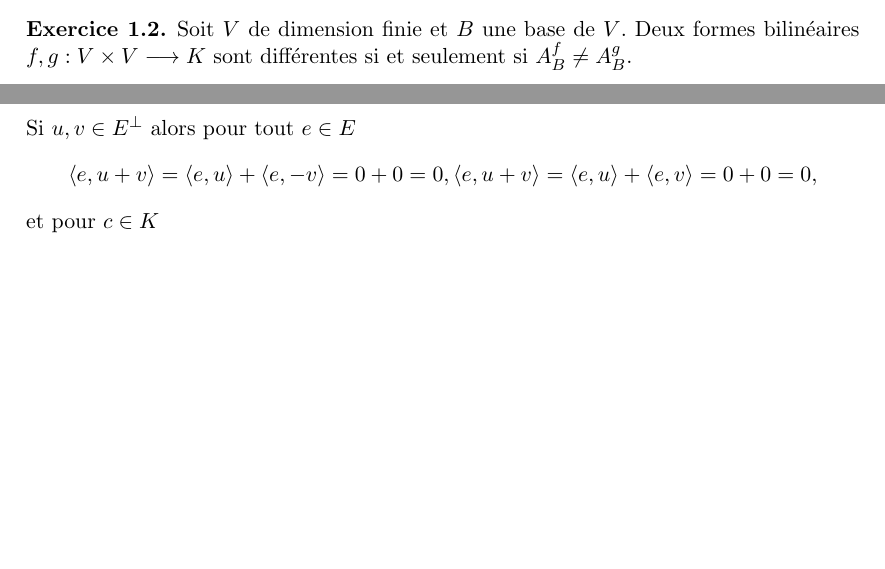
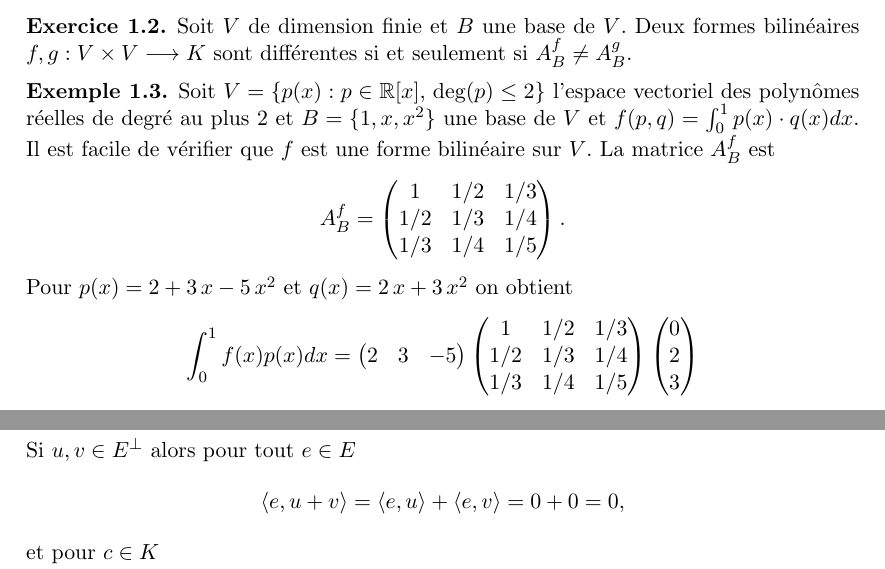
Before and after one commit to EisenIn/Algebre-Lineaire-2, a LaTeX book (notes.tex, which reads chapter01-produits-scalaires.tex): two parts of pages 6 and 8 of 69, joined at a grey line, cut so that both start at the same text, the shorter picture padded with empty space. Compiled offline with pdfLaTeX.

Commit message:
Example added
I added an example explaining $A_B^f$ and deleted a typo.

```diff
--- a/chapter01-produits-scalaires.tex
+++ b/chapter01-produits-scalaires.tex
@@ -94,6 +94,36 @@ alors pour la matrice $A_B^f \in K^{n\times n}$, ayant comme composantes $f(v_i,
   sont différentes si et seulement si $A_B^f \neq A_B^g$.
 \end{exercise}
 
+
+\begin{example}
+  \label{exe:9}
+  Soit $V = \{ p(x) : p ∈ ℝ[x], \, \deg(p)≤ 2\}$ l'espace vectoriel des polynômes réelles de degré au plus $2$ et $B = \{ 1,x,x^2\}$ une base de $V$ et $f(p,q) = \int_0^1 p(x) ⋅ q(x) dx$. Il est facile de vérifier que $f$ est une forme bilinéaire sur $V$. La matrice $A_B^f$ est
+  \begin{displaymath}
+    A_B^f =
+    \begin{pmatrix}
+      1 & 1/2 & 1/3 \\
+      1/2 & 1/3 & 1/4\\
+      1/3 & 1/4 & 1/5
+    \end{pmatrix}.
+  \end{displaymath}
+ Pour $p(x) = 2+3\,x - 5\,x^2$ et $q(x) = 2\,x + 3\,x^2$ on obtient
+ \begin{displaymath}
+   \int_0^1 f(x) p(x) dx =
+   \begin{pmatrix}
+     2 & 3 & -5
+   \end{pmatrix}
+ \begin{pmatrix}
+      1 & 1/2 & 1/3 \\
+      1/2 & 1/3 & 1/4\\
+      1/3 & 1/4 & 1/5
+    \end{pmatrix}
+   \begin{pmatrix}
+     0\\2\\3
+   \end{pmatrix}
+ \end{displaymath}
+\end{example}
+
+
 Pour mémoire, pour deux bases $B,B'$ et étant donné $[x]_{B'}$,  on trouve les coordonnées de $x$ dans la base $B$,  $[x]_B$,  à l'aide de la matrice de changement de base $P_{B'B}$ comme
 \begin{displaymath}
   [x]_B = P_{B'B} [x]_{B'}.
@@ -170,7 +200,7 @@ qui est égale a $1$. Alors $f(v,b_i) \neq 0$. Donc $f$ est non dégénérée à
 \noindent
   Si $u,v \in E^\perp$ alors pour tout $e \in E$
   \begin{displaymath}
-    \pscal{e,u+v} = \pscal{e,u} + \pscal{e,-v} = 0 + 0 = 0,
+%    \pscal{e,u+v} = \pscal{e,u} + \pscal{e,-v} = 0 + 0 = 0,
     \pscal{e,u+v} = \pscal{e,u} + \pscal{e,v} = 0 + 0 = 0,
   \end{displaymath}
   et pour $c \in K$
```
Also changed, not shown: notes.pdf (added).
